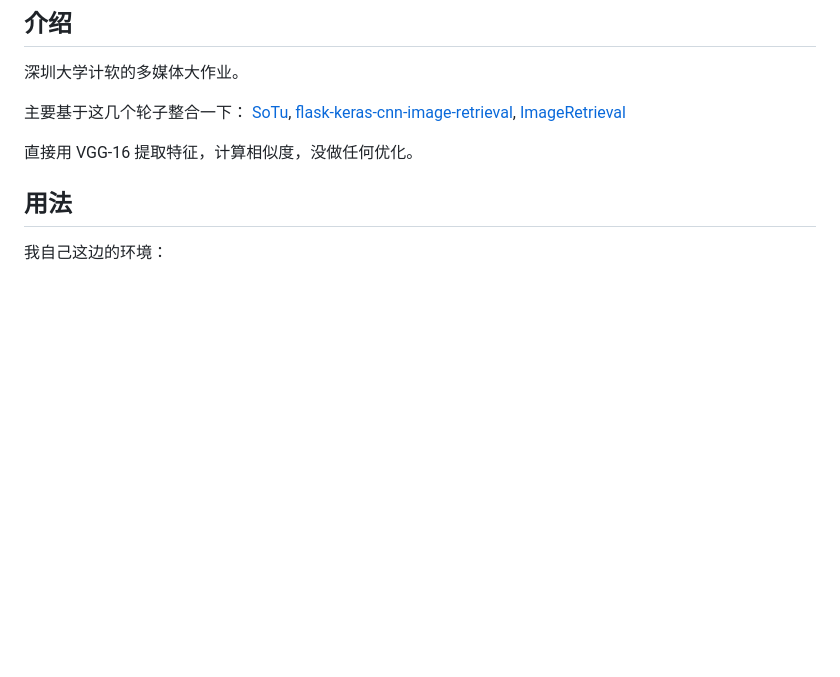
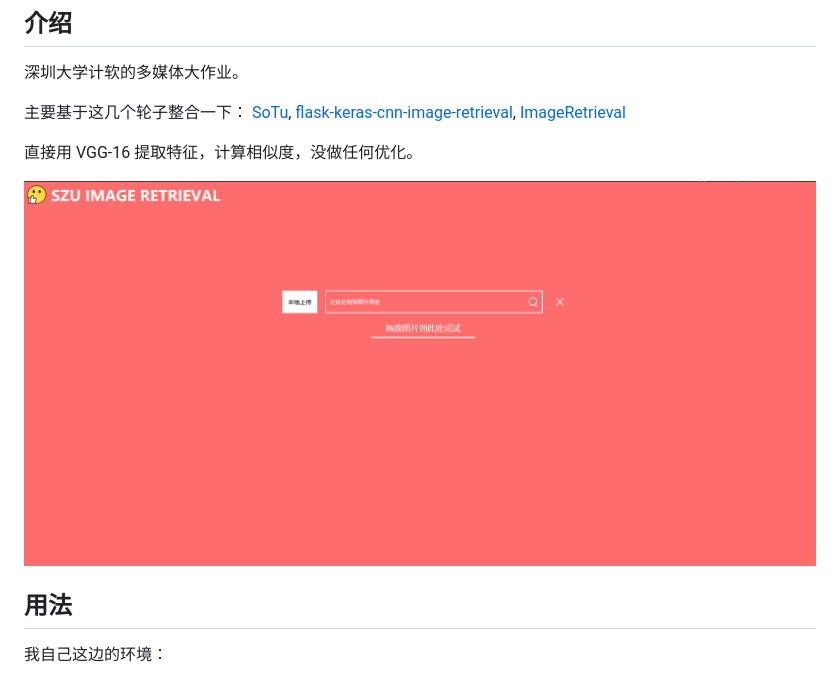
Before and after one commit to ackness/cnn-image-retrieval-sotu, a Markdown page: README.md, the part around the change. GitHub-like rendering; pictures changed too: _image/2019-12-30-17-24-45.png (added); blank space fills up the shorter version.

Commit message:
[Update] Update readme

```diff
--- a/README.md
+++ b/README.md
@@ -9,6 +9,7 @@
 
 直接用 VGG-16 提取特征，计算相似度，没做任何优化。
 
+![](_image/2019-12-30-17-24-45.png)
 
 ## 用法
 
```
